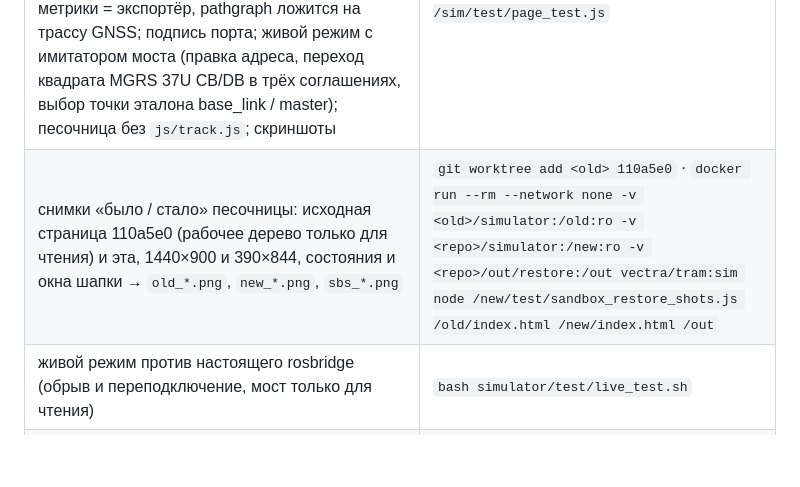
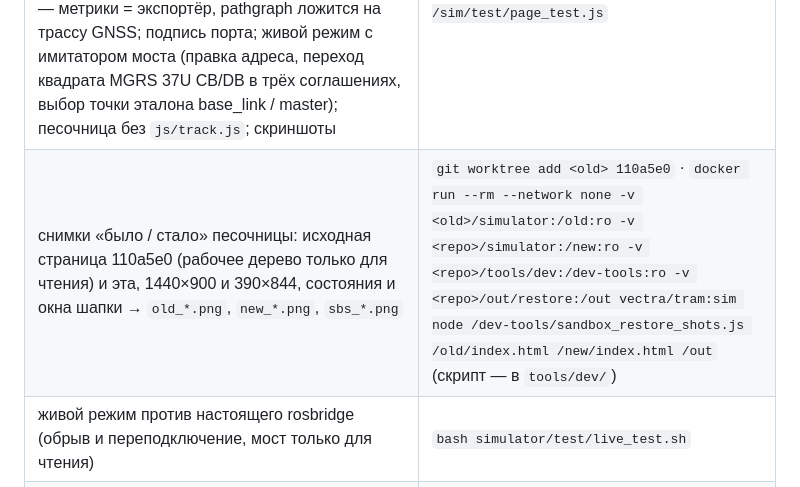
Before and after one commit to kitay-sudo/vectra-tram-odometry, a Markdown page: simulator/README.md, the part around the change. Drawn GitHub-style; blank space fills up the shorter version.

```diff
--- a/simulator/README.md
+++ b/simulator/README.md
@@ -86,6 +86,6 @@ docker run --rm --cpus 2 -v <repo>:/repo -v <repo>/data:/repo/data:ro -v <repo>/
 | песочница без браузера: все сценарии, таблица и `test/sandbox_report.json` (детерминированно, зерно 7) | `node simulator/test/sandbox_report.js [--write]` |
 | JS-порт ядра и связки против Python (**обязательно после любой правки `estimator_core.py`**) | `bash js-port/check.sh` (код выхода 0 — совпадает; см. `js-port/README.md`) |
 | страница в Chromium без сети: 0 исключений; песочница — лист жюри и линия загружены, метрики каждого сценария = `sandbox_report.json`, панель объясняет событие сценария, свободная поездка по умолчанию (сцена, карта, панель справа), переключатели меняют имитатор, список сценариев, окна за значками шапки и показ 60 с, ручное управление, справка, телефон; прогоны — метрики = экспортёр, pathgraph ложится на трассу GNSS; подпись порта; живой режим с имитатором моста (правка адреса, переход квадрата MGRS 37U CB/DB в трёх соглашениях, выбор точки эталона base_link / master); песочница без `js/track.js`; скриншоты | `docker build -t vectra/tram:sim simulator/test` · `docker run --rm --network none -v <repo>/simulator:/sim:ro -v <out>:/out vectra/tram:sim node /sim/test/page_test.js` |
-| снимки «было / стало» песочницы: исходная страница 110a5e0 (рабочее дерево только для чтения) и эта, 1440×900 и 390×844, состояния и окна шапки → `old_*.png`, `new_*.png`, `sbs_*.png` | `git worktree add <old> 110a5e0` · `docker run --rm --network none -v <old>/simulator:/old:ro -v <repo>/simulator:/new:ro -v <repo>/out/restore:/out vectra/tram:sim node /new/test/sandbox_restore_shots.js /old/index.html /new/index.html /out` |
+| снимки «было / стало» песочницы: исходная страница 110a5e0 (рабочее дерево только для чтения) и эта, 1440×900 и 390×844, состояния и окна шапки → `old_*.png`, `new_*.png`, `sbs_*.png` | `git worktree add <old> 110a5e0` · `docker run --rm --network none -v <old>/simulator:/old:ro -v <repo>/simulator:/new:ro -v <repo>/tools/dev:/dev-tools:ro -v <repo>/out/restore:/out vectra/tram:sim node /dev-tools/sandbox_restore_shots.js /old/index.html /new/index.html /out` (скрипт — в `tools/dev/`) |
 | живой режим против настоящего rosbridge (обрыв и переподключение, мост только для чтения) | `bash simulator/test/live_test.sh` |
 | пересборка CSS после правки классов Tailwind | `bash simulator/css/build_css.sh` |
```
Also changed, not shown: docs/TZ_COMPLIANCE.md (+20 -13 lines).
